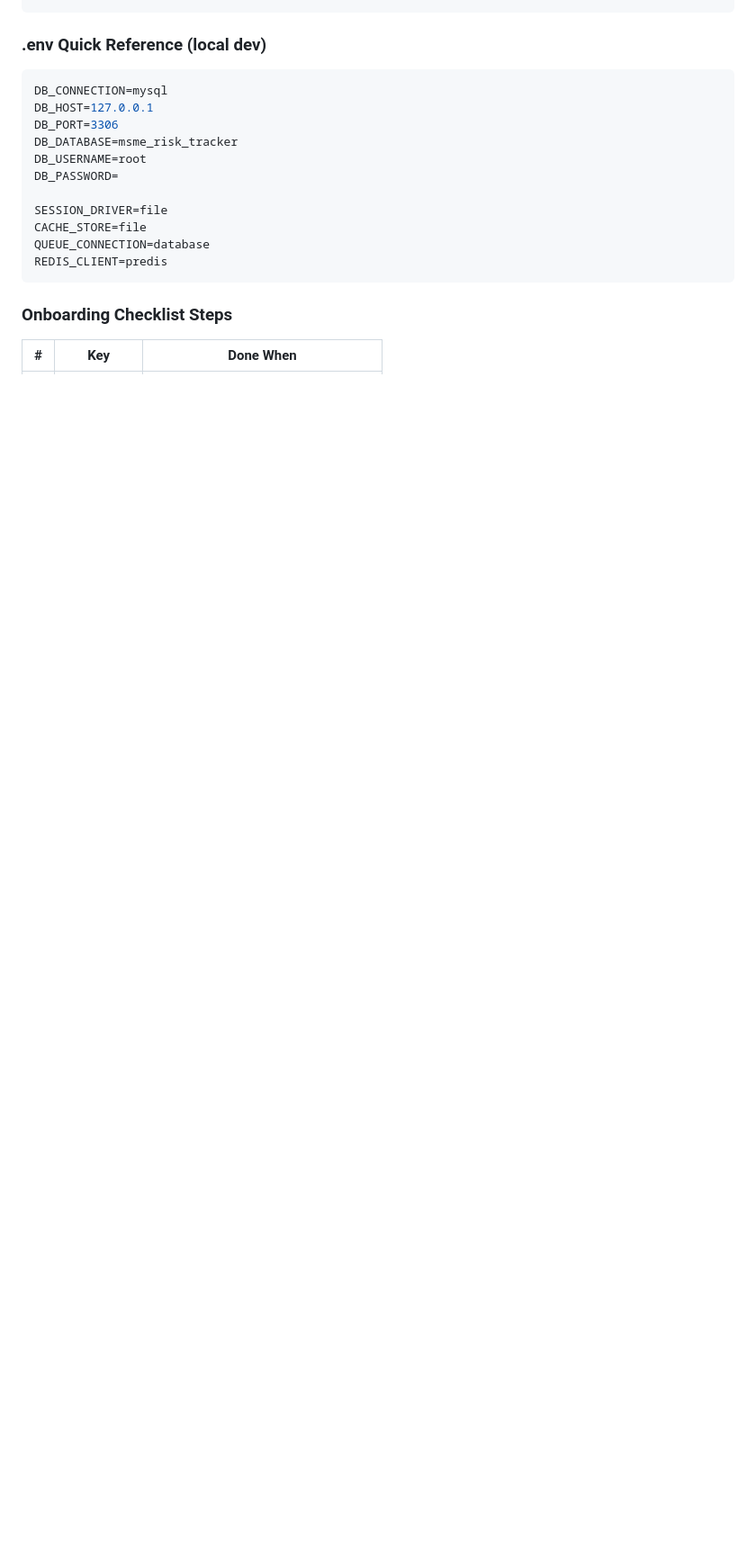
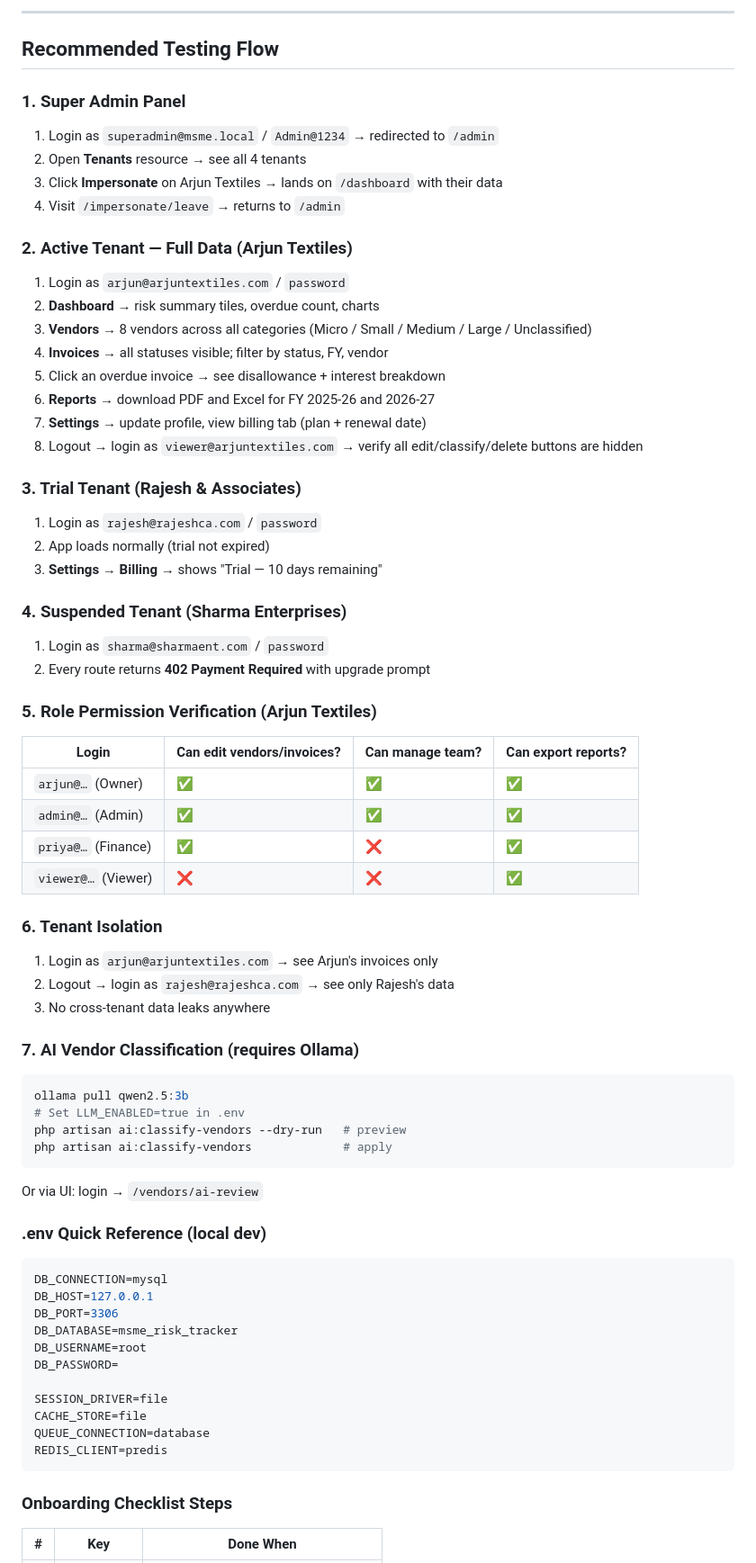
Before and after one commit to githubgobi/laravel-msme-payment-risk-tracker, a Markdown page: README.md, the part around one of its changes. Shown at 90% size. Drawn GitHub-style; blank space fills up the shorter version.

````diff
--- a/README.md
+++ b/README.md
@@ -1609,3 +1674,53 @@ npm run build
+---
+
+## Recommended Testing Flow
+
+### 1. Super Admin Panel
+1. Login as `superadmin@msme.local` / `Admin@1234` → redirected to `/admin`
+2. Open **Tenants** resource → see all 4 tenants
+3. Click **Impersonate** on Arjun Textiles → lands on `/dashboard` with their data
+4. Visit `/impersonate/leave` → returns to `/admin`
+
+### 2. Active Tenant — Full Data (Arjun Textiles)
+1. Login as `arjun@arjuntextiles.com` / `password`
+2. **Dashboard** → risk summary tiles, overdue count, charts
+3. **Vendors** → 8 vendors across all categories (Micro / Small / Medium / Large / Unclassified)
+4. **Invoices** → all statuses visible; filter by status, FY, vendor
+5. Click an overdue invoice → see disallowance + interest breakdown
+6. **Reports** → download PDF and Excel for FY 2025-26 and 2026-27
+7. **Settings** → update profile, view billing tab (plan + renewal date)
+8. Logout → login as `viewer@arjuntextiles.com` → verify all edit/classify/delete buttons are hidden
+
+### 3. Trial Tenant (Rajesh & Associates)
+1. Login as `rajesh@rajeshca.com` / `password`
+2. App loads normally (trial not expired)
+3. **Settings → Billing** → shows "Trial — 10 days remaining"
+
+### 4. Suspended Tenant (Sharma Enterprises)
+1. Login as `sharma@sharmaent.com` / `password`
+2. Every route returns **402 Payment Required** with upgrade prompt
+
+### 5. Role Permission Verification (Arjun Textiles)
+| Login | Can edit vendors/invoices? | Can manage team? | Can export reports? |
+|---|---|---|---|
+| `arjun@…` (Owner) | ✅ | ✅ | ✅ |
+| `admin@…` (Admin) | ✅ | ✅ | ✅ |
+| `priya@…` (Finance) | ✅ | ❌ | ✅ |
+| `viewer@…` (Viewer) | ❌ | ❌ | ✅ |
+
+### 6. Tenant Isolation
+1. Login as `arjun@arjuntextiles.com` → see Arjun's invoices only
+2. Logout → login as `rajesh@rajeshca.com` → see only Rajesh's data
+3. No cross-tenant data leaks anywhere
+
+### 7. AI Vendor Classification (requires Ollama)
+```bash
+ollama pull qwen2.5:3b
+# Set LLM_ENABLED=true in .env
+php artisan ai:classify-vendors --dry-run   # preview
+php artisan ai:classify-vendors             # apply
+```
+Or via UI: login → `/vendors/ai-review`
 
 ### .env Quick Reference (local dev)
 
````
Also changed, not shown: other parts of README.md (+70 -5 lines).
